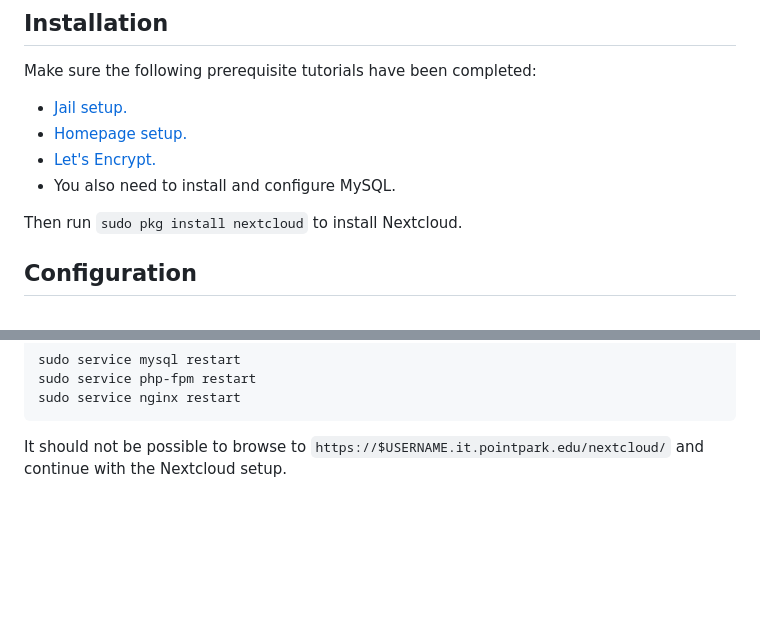
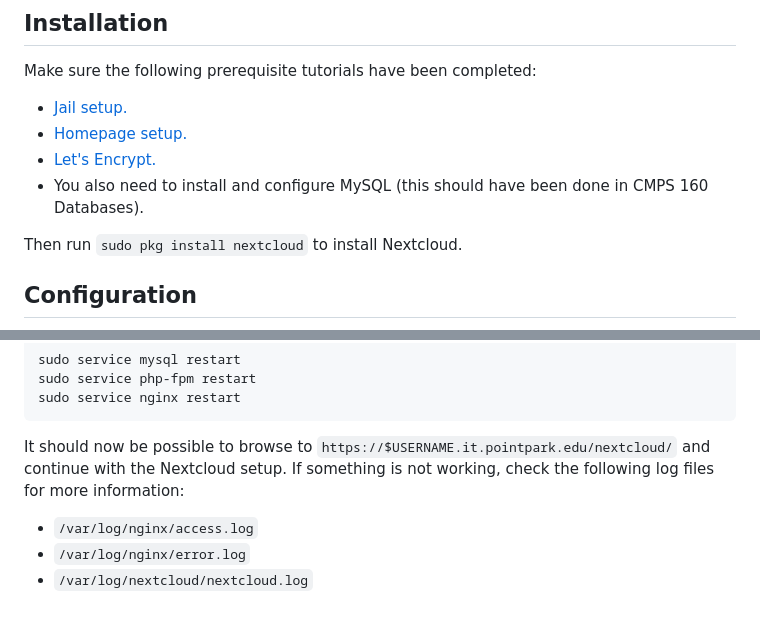
Before and after one commit to markvoortmanppu/appliedcomputerscience, a Markdown page: pages/nextcloud.md, 2 parts joined by grey strips. Drawn GitHub-style; blank space fills up the shorter version.

````diff
--- a/pages/nextcloud.md
+++ b/pages/nextcloud.md
@@ -11,7 +11,7 @@ Make sure the following prerequisite tutorials have been completed:
 - [Jail setup.](https://appliedcomputerscience.org/jail-setup)
 - [Homepage setup.](https://appliedcomputerscience.org/homepage-setup)
 - [Let's Encrypt.](https://appliedcomputerscience.org/lets-encrypt)
-- You also need to install and configure MySQL.
+- You also need to install and configure MySQL (this should have been done in CMPS 160 Databases).
 
 Then run `sudo pkg install nextcloud` to install Nextcloud.
 
@@ -182,4 +182,8 @@ sudo service php-fpm restart
 sudo service nginx restart
 ```
 
-It should not be possible to browse to `https://$USERNAME.it.pointpark.edu/nextcloud/` and continue with the Nextcloud setup.
+It should now be possible to browse to `https://$USERNAME.it.pointpark.edu/nextcloud/` and continue with the Nextcloud setup. If something is not working, check the following log files for more information:
+
+- `/var/log/nginx/access.log`
+- `/var/log/nginx/error.log`
+- `/var/log/nextcloud/nextcloud.log`
````
